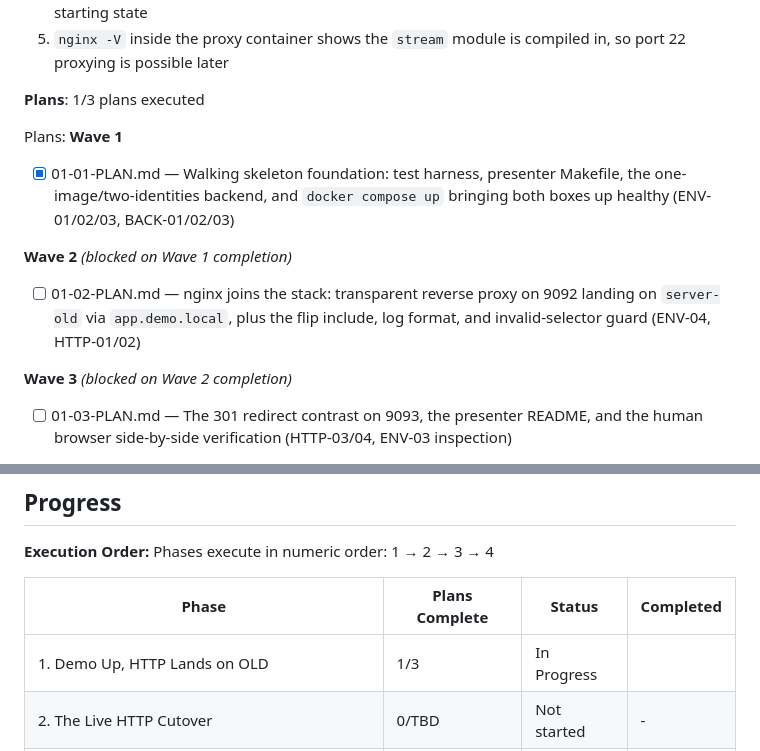
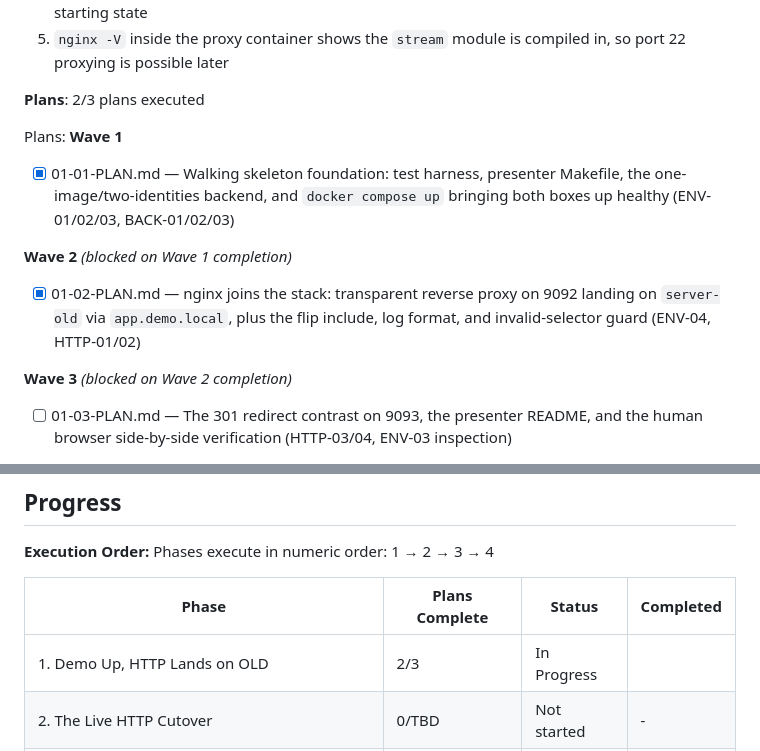
Before and after one commit to thegippygeek/nginx-redirect-demo, a Markdown page: .planning/ROADMAP.md, 2 parts joined by grey strips. Drawn GitHub-style.

```diff
--- a/.planning/ROADMAP.md
+++ b/.planning/ROADMAP.md
@@ -36,7 +36,7 @@ Decimal phases appear between their surrounding integers in numeric order.
   4. Presenter runs one teardown command and can bring the demo back to the identical clean starting state
   5. `nginx -V` inside the proxy container shows the `stream` module is compiled in, so port 22 proxying is possible later
 
-**Plans**: 1/3 plans executed
+**Plans**: 2/3 plans executed
 
 Plans:
 **Wave 1**
@@ -45,7 +45,7 @@ Plans:
 
 **Wave 2** *(blocked on Wave 1 completion)*
 
-- [ ] 01-02-PLAN.md — nginx joins the stack: transparent reverse proxy on 9092 landing on `server-old` via `app.demo.local`, plus the flip include, log format, and invalid-selector guard (ENV-04, HTTP-01/02)
+- [x] 01-02-PLAN.md — nginx joins the stack: transparent reverse proxy on 9092 landing on `server-old` via `app.demo.local`, plus the flip include, log format, and invalid-selector guard (ENV-04, HTTP-01/02)
 
 **Wave 3** *(blocked on Wave 2 completion)*
 
@@ -105,7 +105,7 @@ Phases execute in numeric order: 1 → 2 → 3 → 4
 
 | Phase | Plans Complete | Status | Completed |
 |-------|----------------|--------|-----------|
-| 1. Demo Up, HTTP Lands on OLD | 1/3 | In Progress|  |
+| 1. Demo Up, HTTP Lands on OLD | 2/3 | In Progress|  |
 | 2. The Live HTTP Cutover | 0/TBD | Not started | - |
 | 3. SSH Through the Stream Proxy | 0/TBD | Not started | - |
 | 4. Host-Key Gotcha and the Presenter Walkthrough | 0/TBD | Not started | - |
```
Also changed, not shown: .planning/REQUIREMENTS.md (+6 -6 lines), .planning/STATE.md (+10 -7 lines).
